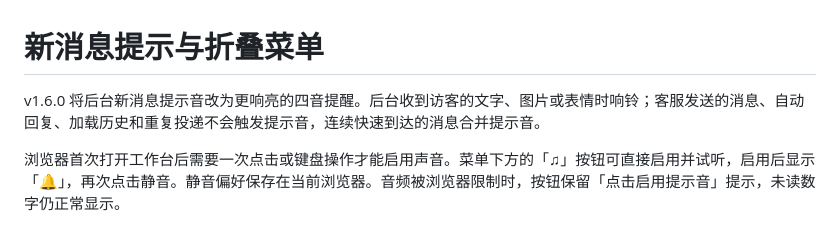
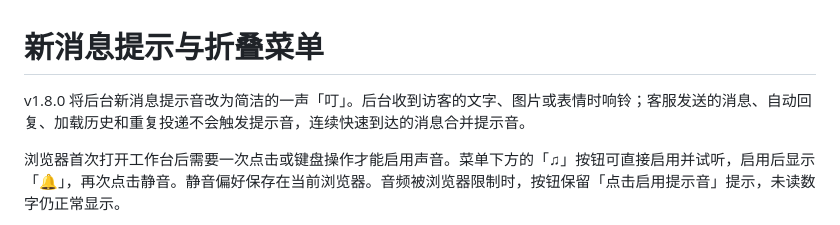
Before and after one commit to hainiu6/kivo, a Markdown page: docs/message-notifications.md, the part around the change. GitHub-like rendering.

```diff
--- a/docs/message-notifications.md
+++ b/docs/message-notifications.md
@@ -1,6 +1,6 @@
 # 新消息提示与折叠菜单
 
-v1.6.0 将后台新消息提示音改为更响亮的四音提醒。后台收到访客的文字、图片或表情时响铃；客服发送的消息、自动回复、加载历史和重复投递不会触发提示音，连续快速到达的消息合并提示音。
+v1.8.0 将后台新消息提示音改为简洁的一声「叮」。后台收到访客的文字、图片或表情时响铃；客服发送的消息、自动回复、加载历史和重复投递不会触发提示音，连续快速到达的消息合并提示音。
 
 浏览器首次打开工作台后需要一次点击或键盘操作才能启用声音。菜单下方的「♫」按钮可直接启用并试听，启用后显示「🔔」，再次点击静音。静音偏好保存在当前浏览器。音频被浏览器限制时，按钮保留「点击启用提示音」提示，未读数字仍正常显示。
 
```
Also changed, not shown: README.md (+2 -0 lines), docs/support-presence.md (added, +29 -0 lines), docs/support-presence.jpg (added), 11 other files.
